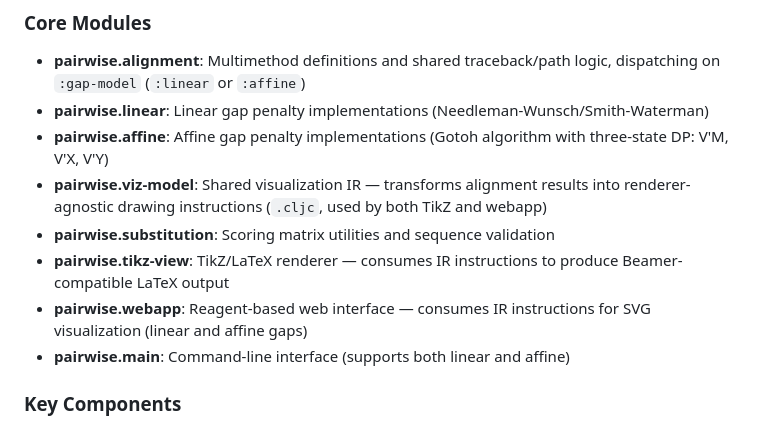
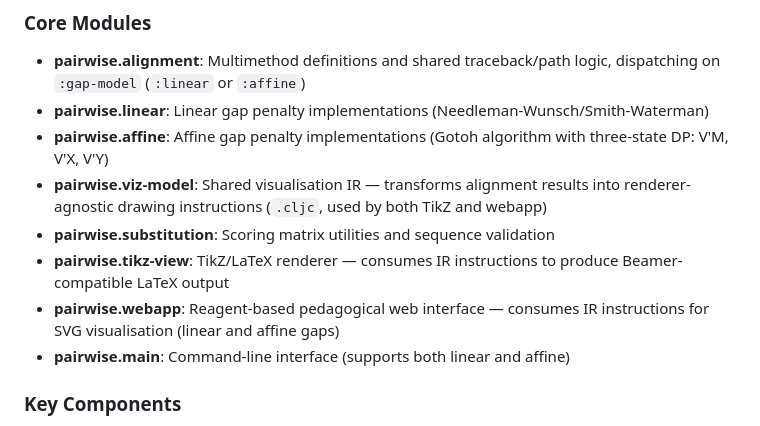
Before and after one commit to gtuckerkellogg/pairwise, a Markdown page: CLAUDE.md, the part around one of its changes. GitHub-like rendering.

```diff
--- a/CLAUDE.md
+++ b/CLAUDE.md
@@ -37,10 +41,10 @@ This is a Clojure/ClojureScript library for pairwise sequence comparison using d
 - **pairwise.alignment**: Multimethod definitions and shared traceback/path logic, dispatching on `:gap-model` (`:linear` or `:affine`)
 - **pairwise.linear**: Linear gap penalty implementations (Needleman-Wunsch/Smith-Waterman)
 - **pairwise.affine**: Affine gap penalty implementations (Gotoh algorithm with three-state DP: V'M, V'X, V'Y)
-- **pairwise.viz-model**: Shared visualization IR — transforms alignment results into renderer-agnostic drawing instructions (`.cljc`, used by both TikZ and webapp)
+- **pairwise.viz-model**: Shared visualisation IR — transforms alignment results into renderer-agnostic drawing instructions (`.cljc`, used by both TikZ and webapp)
 - **pairwise.substitution**: Scoring matrix utilities and sequence validation
 - **pairwise.tikz-view**: TikZ/LaTeX renderer — consumes IR instructions to produce Beamer-compatible LaTeX output
-- **pairwise.webapp**: Reagent-based web interface — consumes IR instructions for SVG visualization (linear and affine gaps)
+- **pairwise.webapp**: Reagent-based pedagogical web interface — consumes IR instructions for SVG visualisation (linear and affine gaps)
 - **pairwise.main**: Command-line interface (supports both linear and affine)
 
 ### Key Components
```
Also changed, not shown: other parts of CLAUDE.md (+25 -9 lines).
